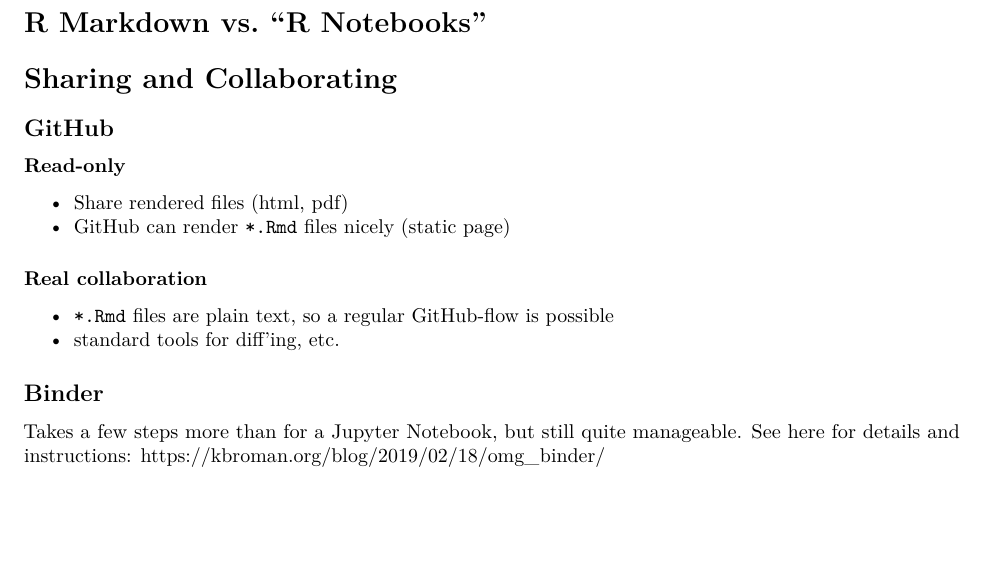
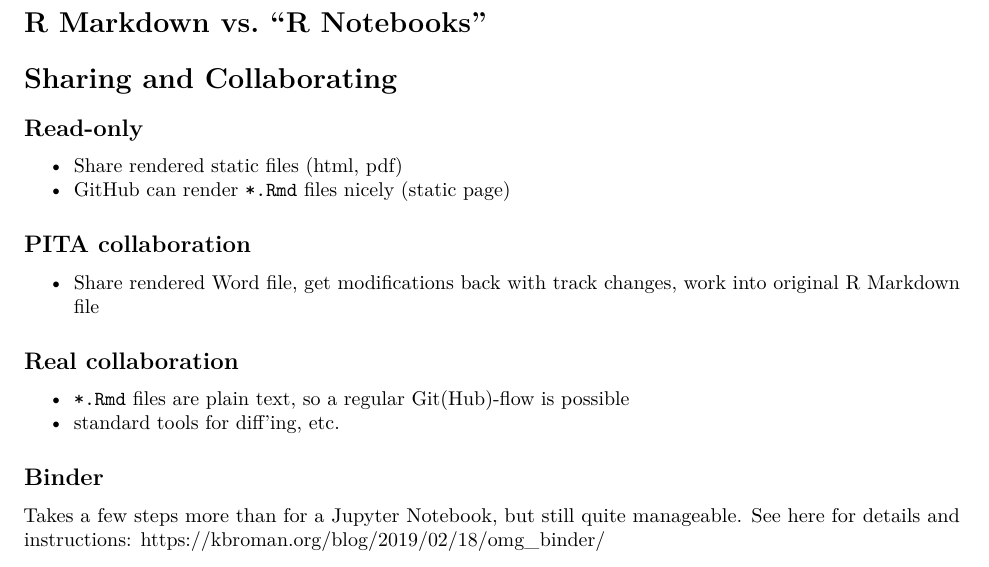
Before and after one commit to cszang/LSAIRMarkdown, an R Markdown document (RMarkdownDemo.Rmd): part of page 6 of 6, cut so that both start at the same text, the shorter picture padded with empty space. Rendered offline with R 4.5, knitr and Pandoc, then LaTeX, with nearby package versions; some code elsewhere in the file could not run offline.

Commit message:
add Word option for collaboration

```diff
--- a/RMarkdownDemo.Rmd
+++ b/RMarkdownDemo.Rmd
@@ -181,16 +181,18 @@
 
 # Sharing and Collaborating
 
-## GitHub
+## Read-only
 
-### Read-only
-
-- Share rendered files (html, pdf)
+- Share rendered static files (html, pdf)
 - GitHub can render `*.Rmd` files nicely (static page)
 
-### Real collaboration
+## PITA collaboration
 
-- `*.Rmd` files are plain text, so a regular GitHub-flow is possible
+- Share rendered Word file, get modifications back with track changes, work into original R Markdown file
+
+## Real collaboration
+
+- `*.Rmd` files are plain text, so a regular Git(Hub)-flow is possible
 - standard tools for diff'ing, etc.
 
 ## Binder
```
